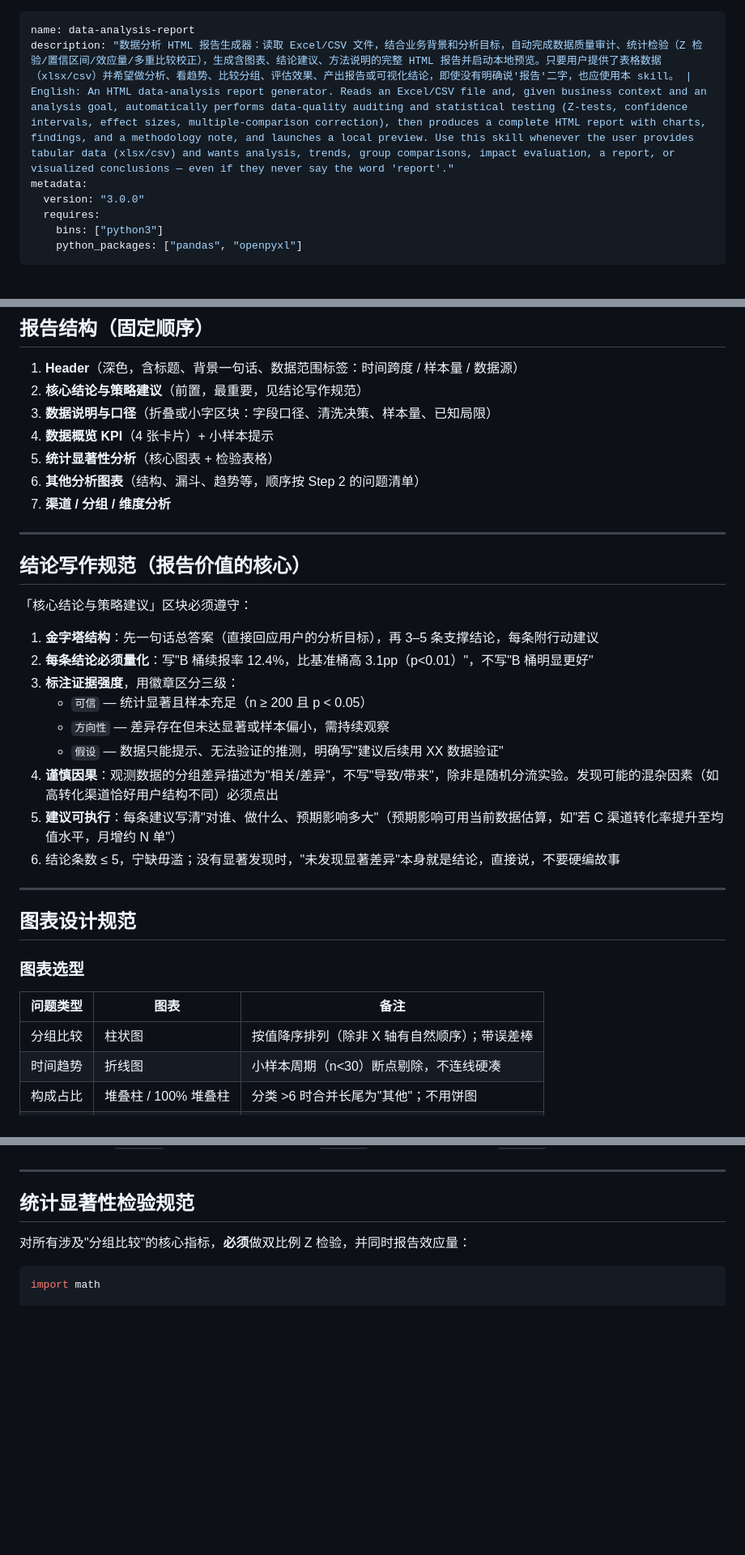
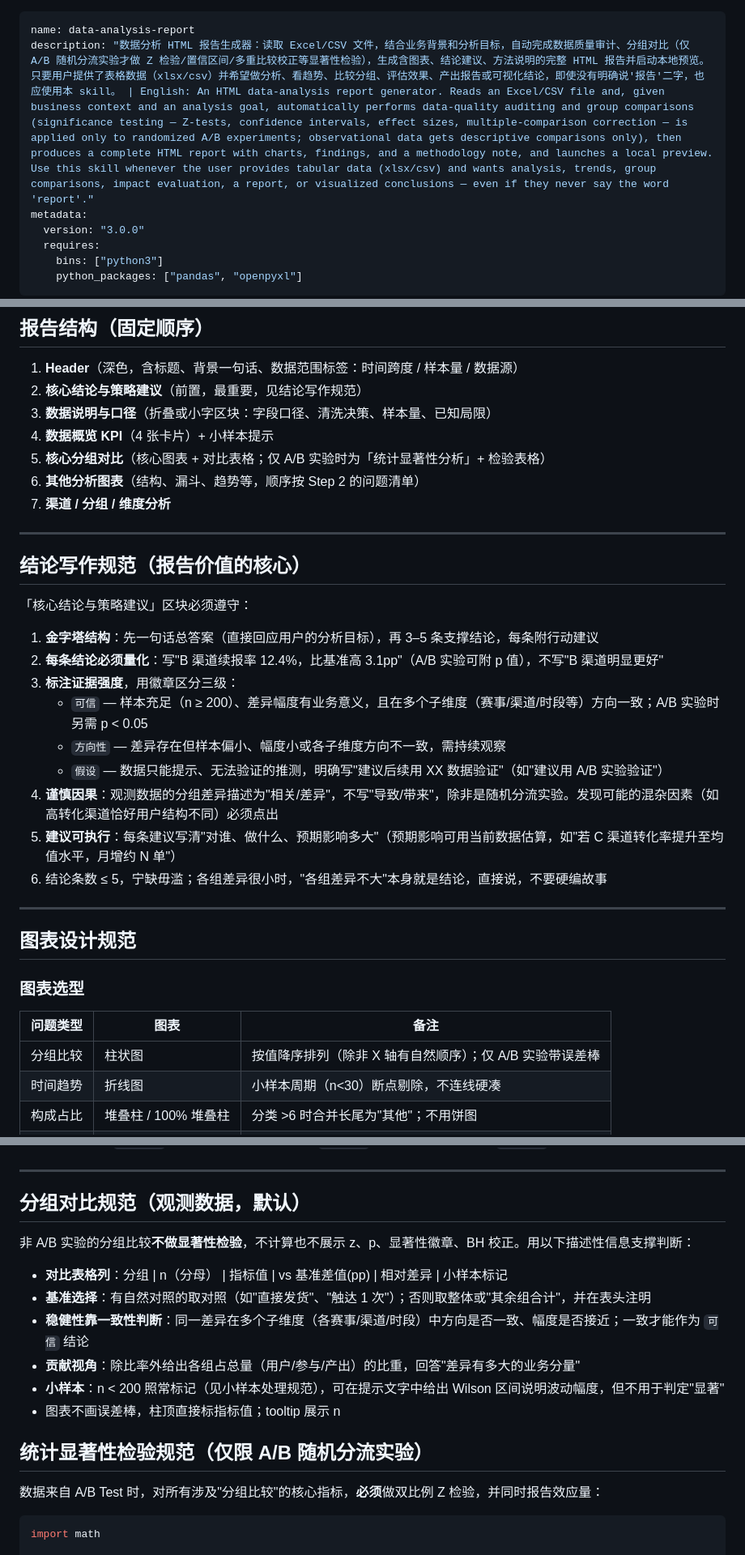
Before and after one commit to lucashuang-an/data-analysis-report, a Markdown page: SKILL.md, 3 parts joined by grey strips. Shown at 81% size. Drawn GitHub-style; blank space fills up the shorter version.

````diff
--- a/SKILL.md
+++ b/SKILL.md
@@ -1,6 +1,6 @@
 ---
 name: data-analysis-report
-description: "数据分析 HTML 报告生成器：读取 Excel/CSV 文件，结合业务背景和分析目标，自动完成数据质量审计、统计检验（Z 检验/置信区间/效应量/多重比较校正），生成含图表、结论建议、方法说明的完整 HTML 报告并启动本地预览。只要用户提供了表格数据（xlsx/csv）并希望做分析、看趋势、比较分组、评估效果、产出报告或可视化结论，即使没有明确说'报告'二字，也应使用本 skill。 | English: An HTML data-analysis report generator. Reads an Excel/CSV file and, given business context and an analysis goal, automatically performs data-quality auditing and statistical testing (Z-tests, confidence intervals, effect sizes, multiple-comparison correction), then produces a complete HTML report with charts, findings, and a methodology note, and launches a local preview. Use this skill whenever the user provides tabular data (xlsx/csv) and wants analysis, trends, group comparisons, impact evaluation, a report, or visualized conclusions — even if they never say the word 'report'."
+description: "数据分析 HTML 报告生成器：读取 Excel/CSV 文件，结合业务背景和分析目标，自动完成数据质量审计、分组对比（仅 A/B 随机分流实验才做 Z 检验/置信区间/多重比较校正等显著性检验），生成含图表、结论建议、方法说明的完整 HTML 报告并启动本地预览。只要用户提供了表格数据（xlsx/csv）并希望做分析、看趋势、比较分组、评估效果、产出报告或可视化结论，即使没有明确说'报告'二字，也应使用本 skill。 | English: An HTML data-analysis report generator. Reads an Excel/CSV file and, given business context and an analysis goal, automatically performs data-quality auditing and group comparisons (significance testing — Z-tests, confidence intervals, effect sizes, multiple-comparison correction — is applied only to randomized A/B experiments; observational data gets descriptive comparisons only), then produces a complete HTML report with charts, findings, and a methodology note, and launches a local preview. Use this skill whenever the user provides tabular data (xlsx/csv) and wants analysis, trends, group comparisons, impact evaluation, a report, or visualized conclusions — even if they never say the word 'report'."
 metadata:
   version: "3.0.0"
   requires:
@@ -298,7 +302,7 @@ body {
 2. **核心结论与策略建议**（前置，最重要，见结论写作规范）
 3. **数据说明与口径**（折叠或小字区块：字段口径、清洗决策、样本量、已知局限）
 4. **数据概览 KPI**（4 张卡片）+ 小样本提示
-5. **统计显著性分析**（核心图表 + 检验表格）
+5. **核心分组对比**（核心图表 + 对比表格；仅 A/B 实验时为「统计显著性分析」+ 检验表格）
 6. **其他分析图表**（结构、漏斗、趋势等，顺序按 Step 2 的问题清单）
 7. **渠道 / 分组 / 维度分析**
 
@@ -309,14 +313,14 @@ body {
 「核心结论与策略建议」区块必须遵守：
 
 1. **金字塔结构**：先一句话总答案（直接回应用户的分析目标），再 3–5 条支撑结论，每条附行动建议
-2. **每条结论必须量化**：写"B 桶续报率 12.4%，比基准桶高 3.1pp（p<0.01）"，不写"B 桶明显更好"
+2. **每条结论必须量化**：写"B 渠道续报率 12.4%，比基准高 3.1pp"（A/B 实验可附 p 值），不写"B 渠道明显更好"
 3. **标注证据强度**，用徽章区分三级：
-   - `可信` — 统计显著且样本充足（n ≥ 200 且 p < 0.05）
-   - `方向性` — 差异存在但未达显著或样本偏小，需持续观察
-   - `假设` — 数据只能提示、无法验证的推测，明确写"建议后续用 XX 数据验证"
+   - `可信` — 样本充足（n ≥ 200）、差异幅度有业务意义，且在多个子维度（赛事/渠道/时段等）方向一致；A/B 实验时另需 p < 0.05
+   - `方向性` — 差异存在但样本偏小、幅度小或各子维度方向不一致，需持续观察
+   - `假设` — 数据只能提示、无法验证的推测，明确写"建议后续用 XX 数据验证"（如"建议用 A/B 实验验证"）
 4. **谨慎因果**：观测数据的分组差异描述为"相关/差异"，不写"导致/带来"，除非是随机分流实验。发现可能的混杂因素（如高转化渠道恰好用户结构不同）必须点出
 5. **建议可执行**：每条建议写清"对谁、做什么、预期影响多大"（预期影响可用当前数据估算，如"若 C 渠道转化率提升至均值水平，月增约 N 单"）
-6. 结论条数 ≤ 5，宁缺毋滥；没有显著发现时，"未发现显著差异"本身就是结论，直接说，不要硬编故事
+6. 结论条数 ≤ 5，宁缺毋滥；各组差异很小时，"各组差异不大"本身就是结论，直接说，不要硬编故事
 
 ---
 
@@ -326,7 +330,7 @@ body {
 
 | 问题类型 | 图表 | 备注 |
 |---|---|---|
-| 分组比较 | 柱状图 | 按值降序排列（除非 X 轴有自然顺序）；带误差棒 |
+| 分组比较 | 柱状图 | 按值降序排列（除非 X 轴有自然顺序）；仅 A/B 实验带误差棒 |
 | 时间趋势 | 折线图 | 小样本周期（n<30）断点剔除，不连线硬凑 |
 | 构成占比 | 堆叠柱 / 100% 堆叠柱 | 分类 >6 时合并长尾为"其他"；不用饼图 |
 | 漏斗转化 | 横向条形 | 标注各环节绝对量 + 环节转化率 |
@@ -464,9 +468,20 @@ Chart.defaults.color = '#100F0F';  // 油墨黑
 
 ---
 
-## 统计显著性检验规范
+## 分组对比规范（观测数据，默认）
 
-对所有涉及"分组比较"的核心指标，**必须**做双比例 Z 检验，并同时报告效应量：
+非 A/B 实验的分组比较**不做显著性检验**，不计算也不展示 z、p、显著性徽章、BH 校正。用以下描述性信息支撑判断：
+
+- **对比表格列**：分组 | n（分母） | 指标值 | vs 基准差值(pp) | 相对差异 | 小样本标记
+- **基准选择**：有自然对照的取对照（如"直接发货"、"触达 1 次"）；否则取整体或"其余组合计"，并在表头注明
+- **稳健性靠一致性判断**：同一差异在多个子维度（各赛事/渠道/时段）中方向是否一致、幅度是否接近；一致才能作为 `可信` 结论
+- **贡献视角**：除比率外给出各组占总量（用户/参与/产出）的比重，回答"差异有多大的业务分量"
+- **小样本**：n < 200 照常标记（见小样本处理规范），可在提示文字中给出 Wilson 区间说明波动幅度，但不用于判定"显著"
+- 图表不画误差棒，柱顶直接标指标值；tooltip 展示 n
+
+## 统计显著性检验规范（仅限 A/B 随机分流实验）
+
+数据来自 A/B Test 时，对所有涉及"分组比较"的核心指标，**必须**做双比例 Z 检验，并同时报告效应量：
 
 ```python
 import math
````
Also changed, not shown: other parts of SKILL.md (+10 -6 lines), README.md (+10 -10 lines).
